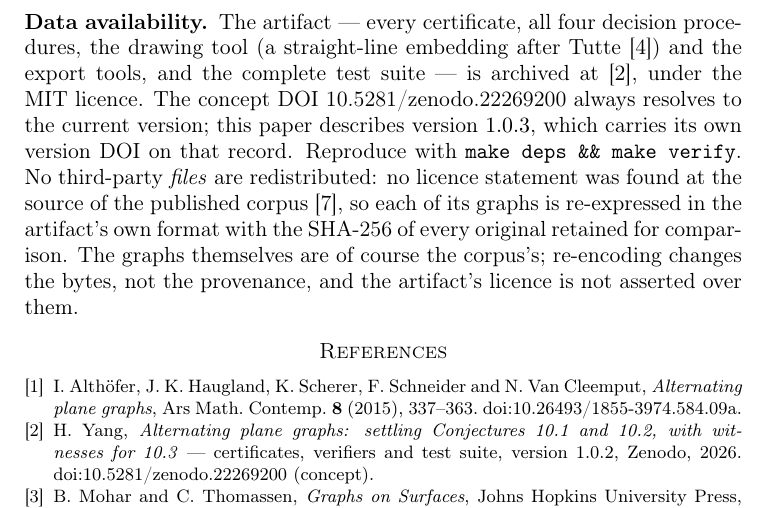
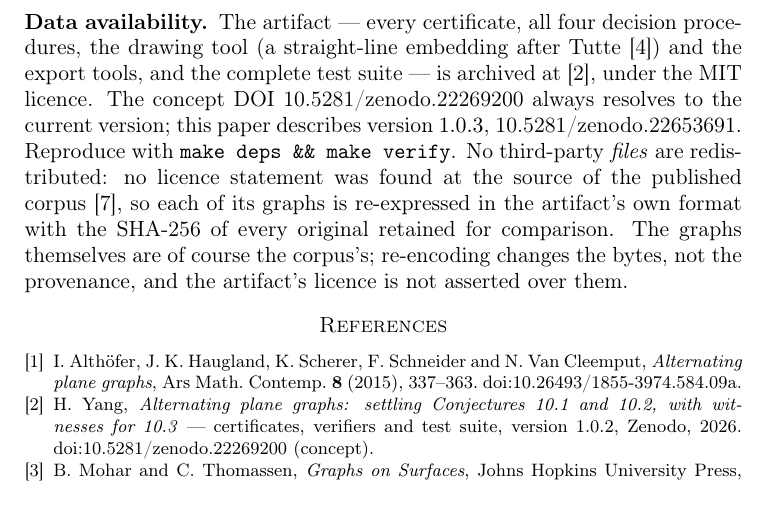
Before and after one commit to SeverinVisionary/alternating-plane-graphs, a LaTeX paper (paper/apg.tex): part of page 13 of 13, cut so that both start at the same text. Compiled offline with pdfLaTeX.

Commit message:
Record the minted v1.0.3 version DOI

```diff
--- a/paper/apg.tex
+++ b/paper/apg.tex
@@ -825,8 +825,8 @@ tool (a straight-line embedding after Tutte~\cite{Tutte1963}) and the export
 tools, and the complete test suite --- is archived at
 \cite{artifact}, under the MIT licence. The concept DOI
 \href{https://doi.org/10.5281/zenodo.22269200}{10.5281/zenodo.22269200} always
-resolves to the current version; this paper describes version~$1.0.3$, which
-carries its own version DOI on that record.
+resolves to the current version; this paper describes version~$1.0.3$,
+\href{https://doi.org/10.5281/zenodo.22653691}{10.5281/zenodo.22653691}.
 Reproduce with \texttt{make deps \&\& make verify}. No third-party \emph{files}
 are redistributed: no licence statement was found at the source of the published
 corpus~\cite{APGcorpus}, so each of its graphs is re-expressed in the artifact's
```
Also changed, not shown: ZENODO.md (+1 -0 lines), paper/apg_bams.tex (+2 -2 lines), docs/artifact.pdf, paper/apg.pdf.
